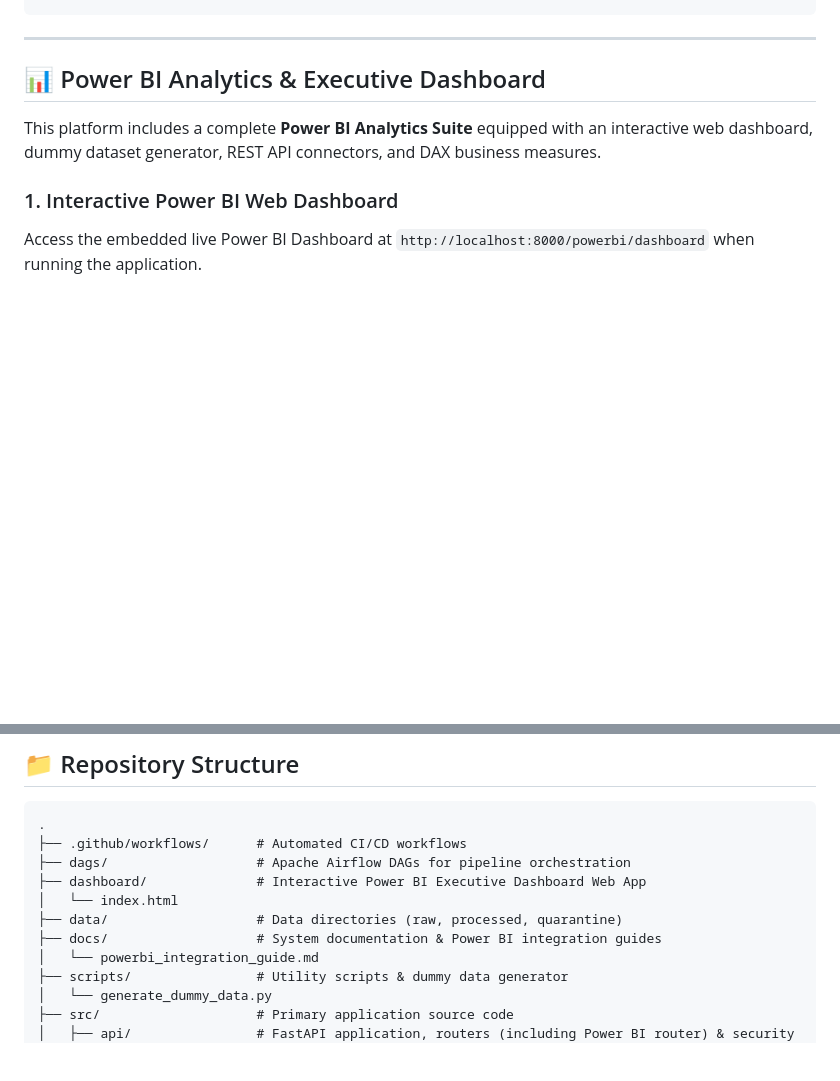
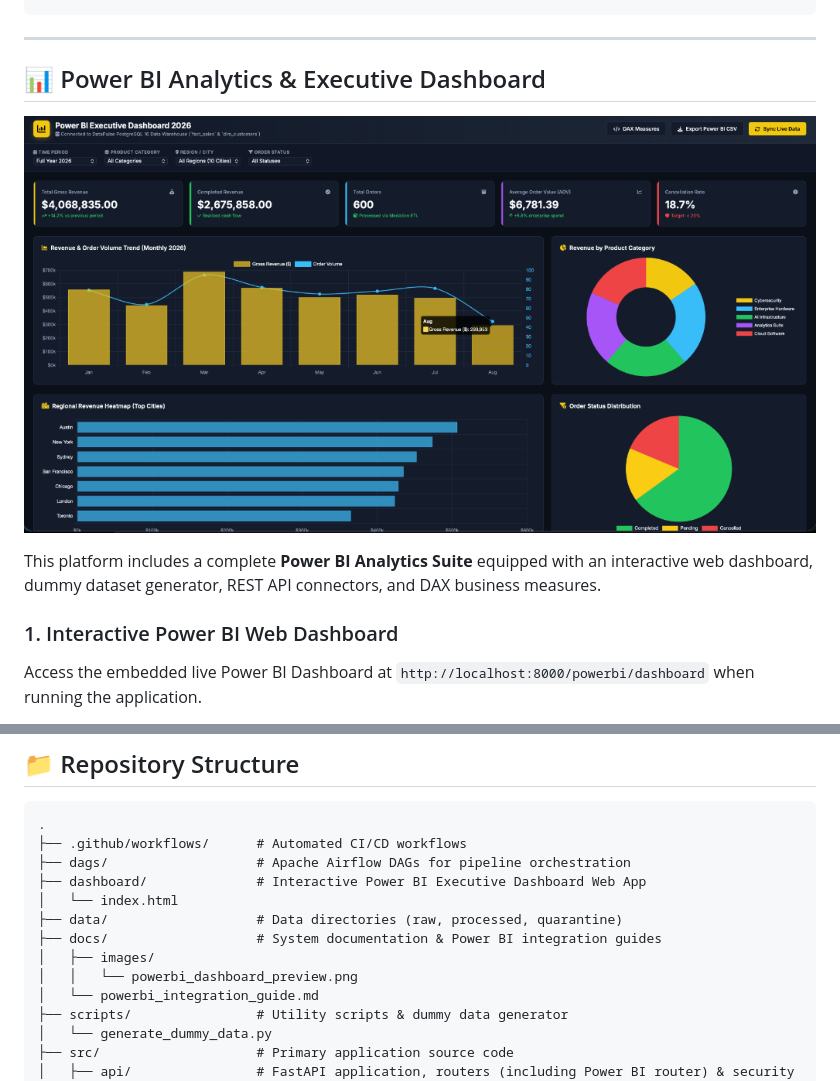
Before and after one commit to vivek-paswan028/Enterprise-Data-Knowledge-, a Markdown page: README.md, 2 parts joined by grey strips. GitHub-like rendering; pictures changed too: docs/images/powerbi_dashboard_preview.png (added); blank space fills up the shorter version.

Commit message:
docs: Add Power BI Executive Dashboard 2026 preview image to README

```diff
--- a/README.md
+++ b/README.md
@@ -106,6 +106,8 @@ Modern enterprises struggle with fragmented data, inconsistent metrics, and poor
 
 ## 📊 Power BI Analytics & Executive Dashboard
 
+![Power BI Executive Dashboard 2026 Preview](docs/images/powerbi_dashboard_preview.png)
+
 This platform includes a complete **Power BI Analytics Suite** equipped with an interactive web dashboard, dummy dataset generator, REST API connectors, and DAX business measures.
 
 ### 1. Interactive Power BI Web Dashboard
@@ -165,6 +167,8 @@ For detailed guidance on connecting **Power BI Desktop & Power BI Service** to t
 │   └── index.html
 ├── data/                   # Data directories (raw, processed, quarantine)
 ├── docs/                   # System documentation & Power BI integration guides
+│   ├── images/
+│   │   └── powerbi_dashboard_preview.png
 │   └── powerbi_integration_guide.md
 ├── scripts/                # Utility scripts & dummy data generator
 │   └── generate_dummy_data.py
```
